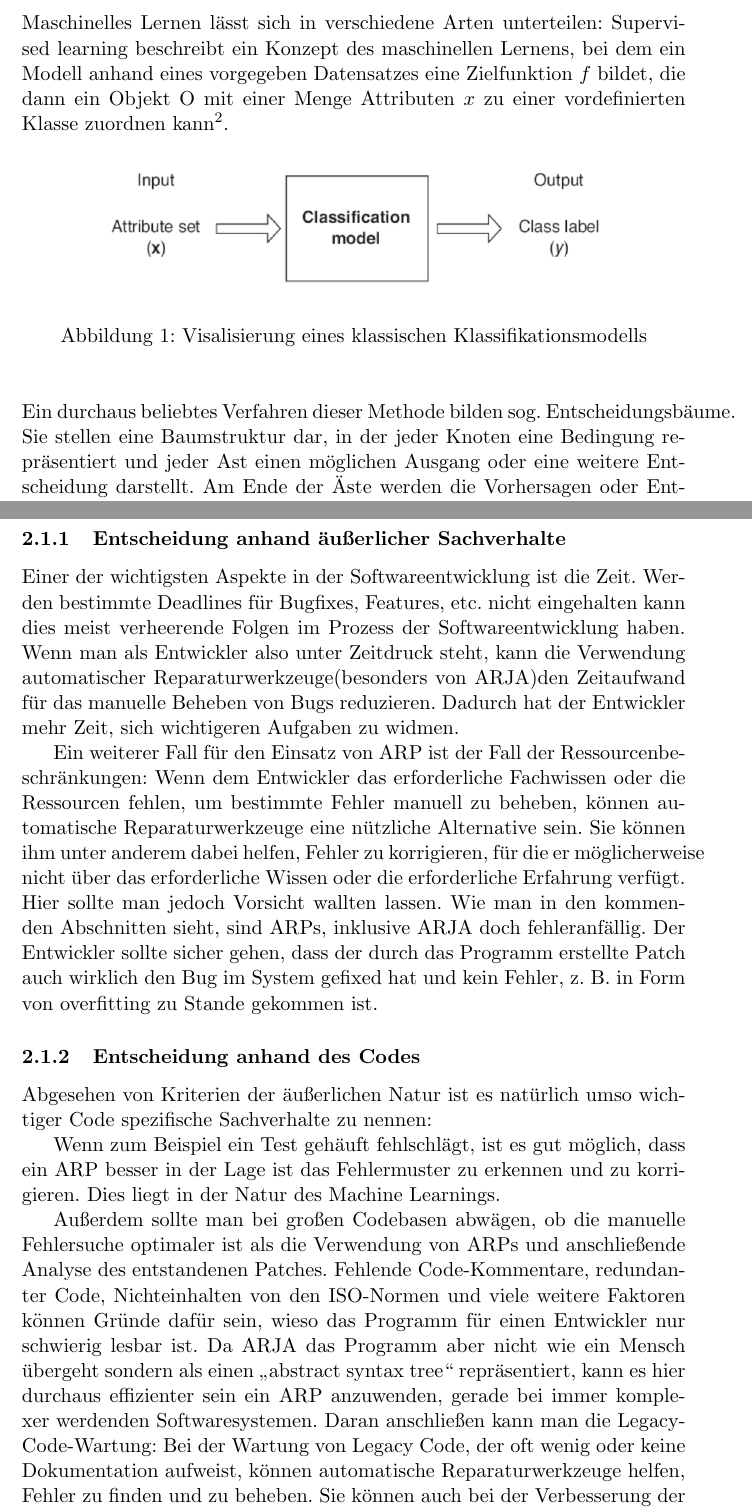
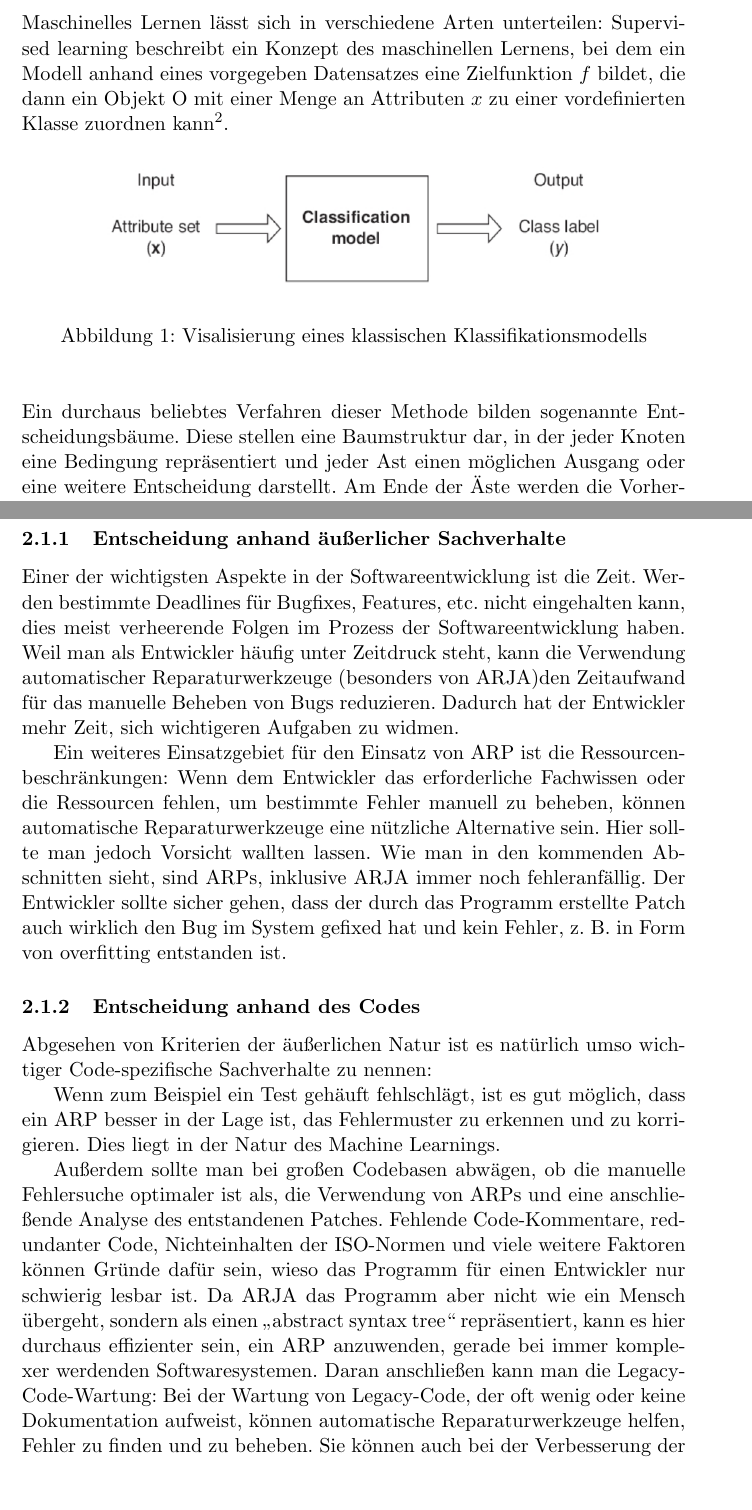
Before and after one commit to DavidRiemer02/Seminar_MachineLearning_in_SE, a LaTeX document (tex-Dateien/Grobgrobfassung.tex): two parts of pages 2 and 5 of 7, joined at a grey line, cut so that both start at the same text, the shorter picture padded with empty space. Compiled offline with pdfLaTeX.

Commit message:
michel ehrenmann

```diff
--- a/tex-Dateien/Grobgrobfassung.tex
+++ b/tex-Dateien/Grobgrobfassung.tex
@@ -26,14 +26,14 @@ Sowohl ML, als auch GA umfassen Systemkomponenten, die operatives Datenmaterial
 
 \subsubsection{Machine Learning}
 Maschinelles Lernen lässt sich in verschiedene Arten unterteilen:
-Supervised learning beschreibt ein Konzept des maschinellen Lernens, bei dem ein Modell anhand eines vorgegeben Datensatzes eine Zielfunktion $f$ bildet, die dann ein Objekt O mit einer Menge Attributen $x$ zu einer vordefinierten Klasse zuordnen kann\footnote{Tan; Steinbach; Kumar: Introduction to Data Mining, Addison-Wesley, 2005}.
+Supervised learning beschreibt ein Konzept des maschinellen Lernens, bei dem ein Modell anhand eines vorgegeben Datensatzes eine Zielfunktion $f$ bildet, die dann ein Objekt O mit einer Menge an Attributen $x$ zu einer vordefinierten Klasse zuordnen kann\footnote{Tan; Steinbach; Kumar: Introduction to Data Mining, Addison-Wesley, 2005}.
 \begin{figure}[h]
 \includegraphics[width=100mm,scale=1, center]{entscheidungsbaum_diagramm.png}
 \caption{Visalisierung eines klassischen Klassifikationsmodells}
 \label{fig:figure1}
 \end{figure}
-\\\\Ein durchaus beliebtes Verfahren dieser Methode bilden sog. Entscheidungsbäume.
-Sie stellen eine Baumstruktur dar, in der jeder Knoten eine Bedingung repräsentiert und jeder Ast einen möglichen Ausgang oder eine weitere Entscheidung darstellt. Am Ende der Äste werden die Vorhersagen oder Entscheidungen getroffen.
+\\\\Ein durchaus beliebtes Verfahren dieser Methode bilden sogenannte Entscheidungsbäume.
+Diese stellen eine Baumstruktur dar, in der jeder Knoten eine Bedingung repräsentiert und jeder Ast einen möglichen Ausgang oder eine weitere Entscheidung darstellt. Am Ende der Äste werden die Vorhersagen oder Entscheidungen getroffen.
 Ein Entscheidungsbaum besteht aus folgenden Elementen:
 \begin{itemize}
 
@@ -72,18 +72,18 @@ Bei der Entwicklung eines komplexen Programms kann es jedoch vorkommen, dass Tes
 
 \subsubsection{Entscheidung anhand äußerlicher Sachverhalte}
 
-Einer der wichtigsten Aspekte in der Softwareentwicklung ist die Zeit. Werden bestimmte Deadlines für Bugfixes, Features, etc. nicht eingehalten kann dies meist verheerende Folgen im Prozess der Softwareentwicklung haben. Wenn man als Entwickler also unter Zeitdruck steht, kann die Verwendung automatischer Reparaturwerkzeuge(besonders von ARJA)den Zeitaufwand für das manuelle Beheben von Bugs reduzieren. Dadurch hat der Entwickler mehr Zeit, sich wichtigeren Aufgaben zu widmen.
+Einer der wichtigsten Aspekte in der Softwareentwicklung ist die Zeit. Werden bestimmte Deadlines für Bugfixes, Features, etc. nicht eingehalten kann, dies meist verheerende Folgen im Prozess der Softwareentwicklung haben. Weil man als Entwickler häufig unter Zeitdruck steht, kann die Verwendung automatischer Reparaturwerkzeuge (besonders von ARJA)den Zeitaufwand für das manuelle Beheben von Bugs reduzieren. Dadurch hat der Entwickler mehr Zeit, sich wichtigeren Aufgaben zu widmen.
 
-Ein weiterer Fall für den Einsatz von ARP ist der Fall der Ressourcenbeschränkungen: Wenn dem Entwickler das erforderliche Fachwissen oder die Ressourcen fehlen, um bestimmte Fehler manuell zu beheben, können automatische Reparaturwerkzeuge eine nützliche Alternative sein. Sie können ihm unter anderem dabei helfen, Fehler zu korrigieren, für die er möglicherweise nicht über das erforderliche Wissen oder die erforderliche Erfahrung verfügt. Hier sollte man jedoch Vorsicht wallten lassen. Wie man in den kommenden Abschnitten sieht, sind ARPs, inklusive ARJA doch fehleranfällig. Der Entwickler sollte sicher gehen, dass der durch das Programm erstellte Patch auch wirklich den Bug im System gefixed hat und kein Fehler, z. B. in Form von overfitting zu Stande gekommen ist.
+Ein weiteres Einsatzgebiet für den Einsatz von ARP ist die Ressourcenbeschränkungen: Wenn dem Entwickler das erforderliche Fachwissen oder die Ressourcen fehlen, um bestimmte Fehler manuell zu beheben, können automatische Reparaturwerkzeuge eine nützliche Alternative sein.  Hier sollte man jedoch Vorsicht wallten lassen. Wie man in den kommenden Abschnitten sieht, sind ARPs, inklusive ARJA immer noch fehleranfällig. Der Entwickler sollte sicher gehen, dass der durch das Programm erstellte Patch auch wirklich den Bug im System gefixed hat und kein Fehler, z. B. in Form von overfitting entstanden ist.
 
 \subsubsection{Entscheidung anhand des Codes}
 
-Abgesehen von Kriterien der äußerlichen Natur ist es natürlich umso wichtiger Code spezifische Sachverhalte zu nennen:
+Abgesehen von Kriterien der äußerlichen Natur ist es natürlich umso wichtiger Code-spezifische Sachverhalte zu nennen:
 
-Wenn zum Beispiel ein Test gehäuft fehlschlägt, ist es gut möglich, dass ein ARP besser in der Lage ist das Fehlermuster zu erkennen und zu korrigieren. Dies liegt in der Natur des Machine Learnings.
+Wenn zum Beispiel ein Test gehäuft fehlschlägt, ist es gut möglich, dass ein ARP besser in der Lage ist, das Fehlermuster zu erkennen und zu korrigieren. Dies liegt in der Natur des Machine Learnings.
 
-Außerdem sollte man bei großen Codebasen abwägen, ob die manuelle Fehlersuche optimaler ist als die Verwendung von ARPs und anschließende Analyse des entstandenen Patches. Fehlende Code-Kommentare, redundanter Code, Nichteinhalten von den ISO-Normen und viele weitere Faktoren können Gründe dafür sein, wieso das Programm für einen Entwickler nur schwierig lesbar ist. Da ARJA das Programm aber nicht wie ein Mensch übergeht sondern als einen „abstract syntax tree“ repräsentiert, kann es hier durchaus effizienter sein ein ARP anzuwenden, gerade bei immer komplexer werdenden Softwaresystemen. Daran anschließen kann man die Legacy-Code-Wartung:
-Bei der Wartung von Legacy Code, der oft wenig oder keine Dokumentation aufweist, können automatische Reparaturwerkzeuge helfen, Fehler zu finden und zu beheben. Sie können auch bei der Verbesserung der Codequalität und Strukturierung älterer Codebasen unterstützen.
+Außerdem sollte man bei großen Codebasen abwägen, ob die manuelle Fehlersuche optimaler ist als, die Verwendung von ARPs und eine anschließende Analyse des entstandenen Patches. Fehlende Code-Kommentare, redundanter Code, Nichteinhalten der ISO-Normen und viele weitere Faktoren können Gründe dafür sein, wieso das Programm für einen Entwickler nur schwierig lesbar ist. Da ARJA das Programm aber nicht wie ein Mensch übergeht, sondern als einen „abstract syntax tree“ repräsentiert, kann es hier durchaus effizienter sein, ein ARP anzuwenden, gerade bei immer komplexer werdenden Softwaresystemen. Daran anschließen kann man die Legacy-Code-Wartung:
+Bei der Wartung von Legacy-Code, der oft wenig oder keine Dokumentation aufweist, können automatische Reparaturwerkzeuge helfen, Fehler zu finden und zu beheben. Sie können auch bei der Verbesserung der Codequalität und Strukturierung älterer Codebasen unterstützen.
 
 Letzten Endes liegt es in der Hand des Entwicklers oder des Entwicklerteams zu entscheiden, ob ein ARP eingesetzt werden sollte oder nicht. Das auf den ersten Blick durchaus effizientere Bugfixing sollte unter keinen Umständen unkontrolliert bleiben und kann unter Umständen mehr Arbeit nach sich ziehen, als ein manuelles Fixen des Codes, wie das folgende Kapitel verdeutlichen soll.
 \subsection{Bedienung des Systems als Entwickler und Ausblick}
```
Also changed, not shown: tex-Dateien/Grobgrobfassung.tex (24 more changed lines).
